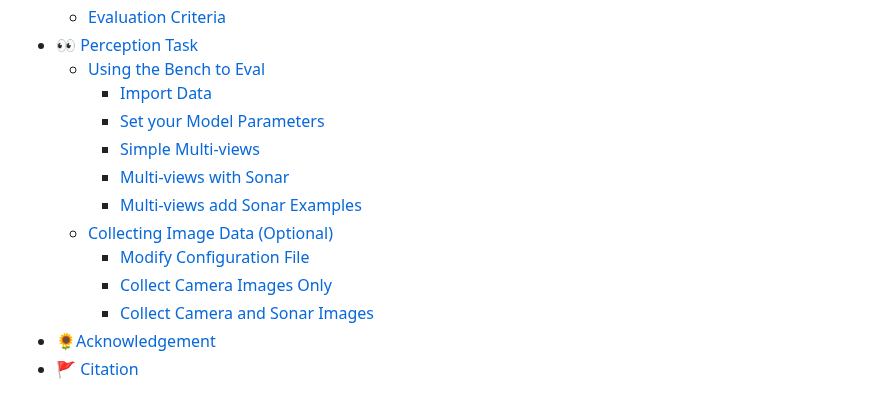
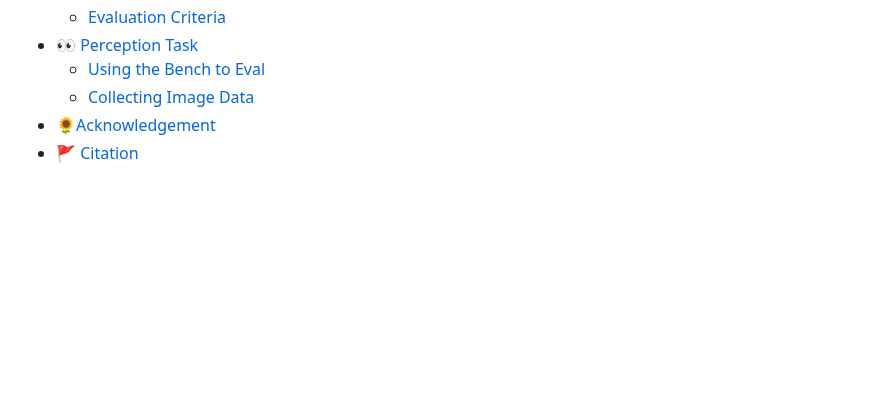
Before and after one commit to OceanGPT/OceanGym, a Markdown page: README.md, the part around one of its changes. Rendered like a GitHub page; blank space fills up the shorter version.

```diff
--- a/README.md
+++ b/README.md
@@ -22,15 +22,7 @@
   - [Evaluation Criteria](#evaluation-criteria)
 - [👀 Perception Task](#-perception-task)
   - [Using the Bench to Eval](#using-the-bench-to-eval)
-    - [Import Data](#import-data)
-    - [Set your Model Parameters](#set-your-model-parameters)
-    - [Simple Multi-views](#simple-multi-views)
-    - [Multi-views with Sonar](#multi-views-with-sonar)
-    - [Multi-views add Sonar Examples](#multi-views-add-sonar-examples)
-  - [Collecting Image Data (Optional)](#collecting-image-data-optional)
-    - [Modify Configuration File](#modify-configuration-file)
-    - [Collect Camera Images Only](#collect-camera-images-only)
-    - [Collect Camera and Sonar Images](#collect-camera-and-sonar-images)
+  - [Collecting Image Data](#collecting-image-data-optional)
 - [🌻Acknowledgement](#acknowledgement)
 - [🚩 Citation](#-citation)
 
```
Also changed, not shown: other parts of README.md (+5 -5 lines).
